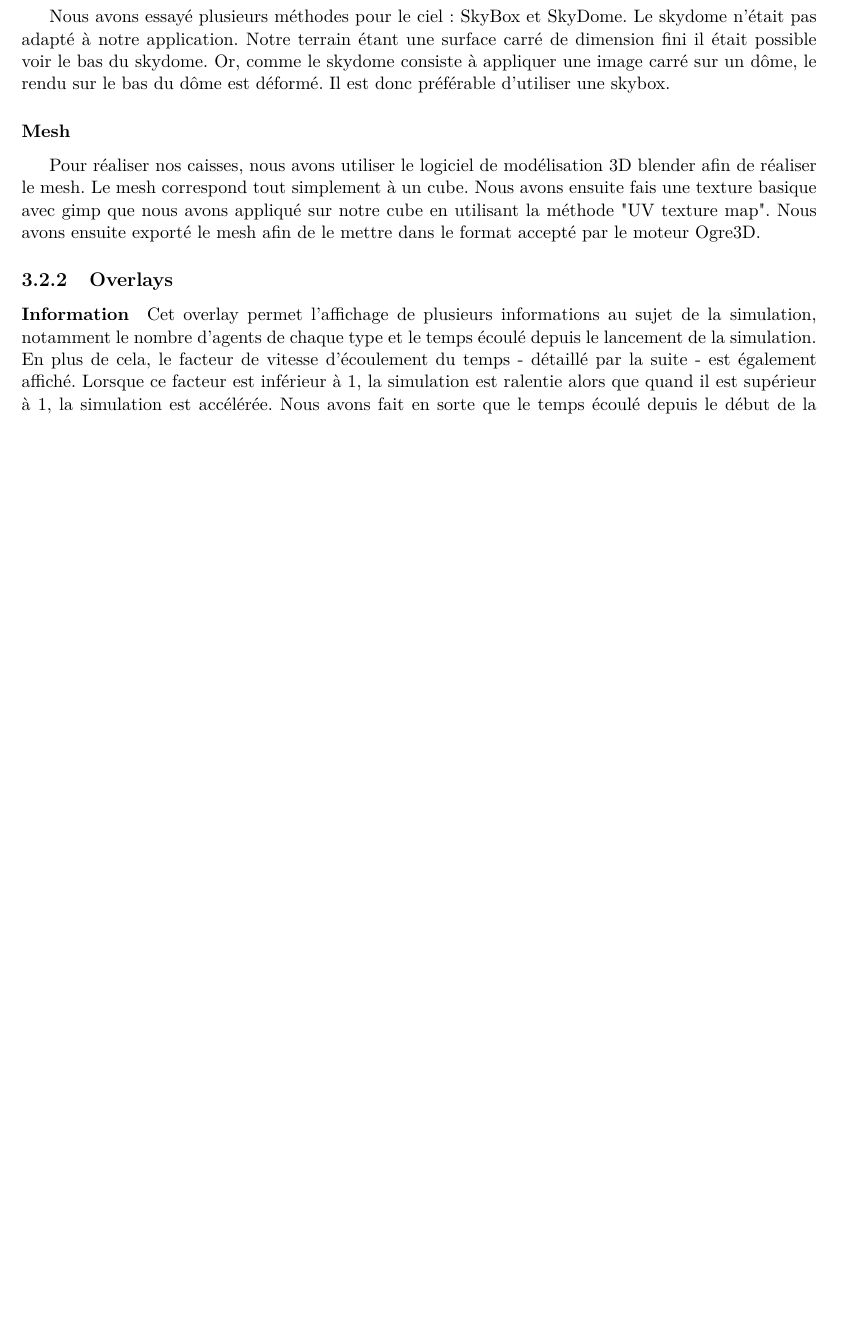
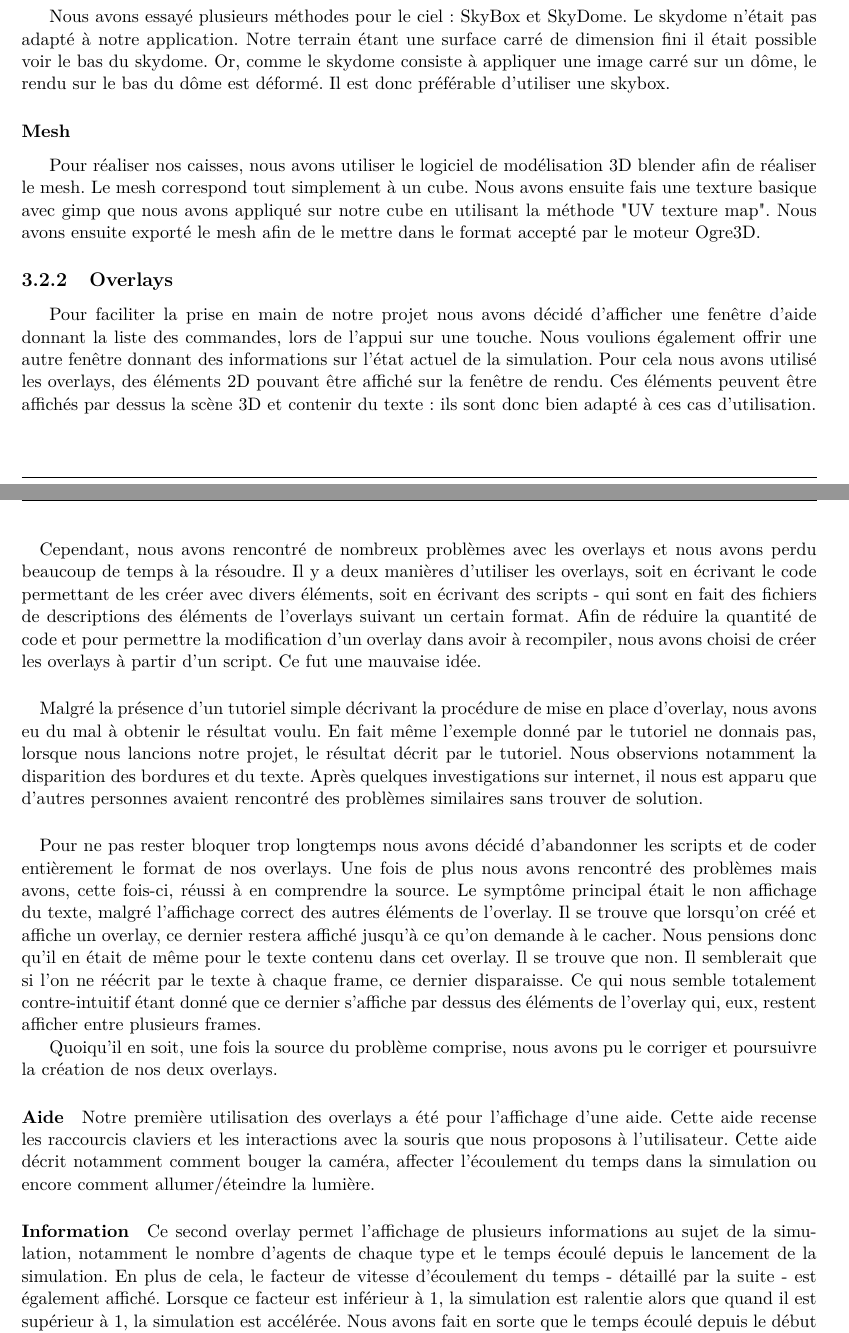
Before and after one commit to Daepso/sma_ogre, a LaTeX document (report/report.tex, which reads report/sections/implementation.tex): part of page 7 of 10 before the commit and two parts of pages 7 and 8 of 11 after it, the two joined at a grey line, cut so that both start at the same text, the shorter picture padded with empty space. Compiled offline with pdfLaTeX.

Commit message:
Report: overlay description finished.

```diff
--- a/report/sections/implementation.tex
+++ b/report/sections/implementation.tex
@@ -110,10 +110,60 @@ accepté par le moteur Ogre3D.
 % Lights ?
 
 \subsection{Overlays}
-% Aide
+Pour faciliter la prise en main de notre projet nous avons décidé d'afficher
+une fenêtre d'aide donnant la liste des commandes, lors de l'appui sur une
+touche. Nous voulions également offrir une autre fenêtre donnant des
+informations sur l'état actuel de la simulation.
+Pour cela nous avons utilisé les overlays, des éléments 2D pouvant être
+affiché sur la fenêtre de rendu. Ces éléments peuvent être affichés par dessus
+la scène 3D et contenir du texte : ils sont donc bien adapté à ces cas
+d'utilisation.
+
+\paragraph{}
+Cependant, nous avons rencontré de nombreux problèmes avec les overlays et
+nous avons perdu beaucoup de temps à la résoudre. Il y a deux manières
+d'utiliser les overlays, soit en écrivant le code permettant de les créer avec
+divers éléments, soit en écrivant des scripts - qui sont en fait des fichiers
+de descriptions des éléments de l'overlays suivant un certain format.
+Afin de réduire la quantité de code et pour permettre la modification d'un
+overlay dans avoir à recompiler, nous avons choisi de créer les overlays à
+partir d'un script. Ce fut une mauvaise idée.
+
+\paragraph{}
+Malgré la présence d'un tutoriel simple décrivant la procédure de mise en
+place d'overlay, nous avons eu du mal à obtenir le résultat voulu. En fait
+même l'exemple donné par le tutoriel ne donnais pas, lorsque nous lancions
+notre projet, le résultat décrit par le tutoriel. Nous observions notamment la
+disparition des bordures et du texte. Après quelques investigations sur
+internet, il nous est apparu que d'autres personnes avaient rencontré des
+problèmes similaires sans trouver de solution.
+
+\paragraph{}
+Pour ne pas rester bloquer trop longtemps nous avons décidé d'abandonner les
+scripts et de coder entièrement le format de nos overlays. Une fois de plus
+nous avons rencontré des problèmes mais avons, cette fois-ci, réussi à en
+comprendre la source. Le symptôme principal était le non affichage du texte,
+malgré l'affichage correct des autres éléments de l'overlay. Il se trouve que
+lorsqu'on créé et affiche un overlay, ce dernier restera affiché jusqu'à ce
+qu'on demande à le cacher. Nous pensions donc qu'il en était de même pour le
+texte contenu dans cet overlay. Il se trouve que non. Il semblerait que si
+l'on ne réécrit par le texte à chaque frame, ce dernier disparaisse. Ce qui
+nous semble totalement contre-intuitif étant donné que ce dernier s'affiche
+par dessus des éléments de l'overlay qui, eux, restent afficher entre
+plusieurs frames.
+
+Quoiqu'il en soit, une fois la source du problème comprise, nous avons pu
+le corriger et poursuivre la création de nos deux overlays.
+
+\paragraph{Aide}
+Notre première utilisation des overlays a été pour l'affichage d'une aide.
+Cette aide recense les raccourcis claviers et les interactions avec la souris
+que nous proposons à l'utilisateur. Cette aide décrit notamment comment bouger
+la caméra, affecter l'écoulement du temps dans la simulation ou encore comment
+allumer/éteindre la lumière.
 
 \paragraph{Information}
-Cet overlay permet l'affichage de plusieurs informations au sujet de la
+Ce second overlay permet l'affichage de plusieurs informations au sujet de la
 simulation, notamment le nombre d'agents de chaque type et le temps écoulé
 depuis le lancement de la simulation.
 En plus de cela, le facteur de vitesse d'écoulement du temps - détaillé par la
```
Also changed, not shown: report/sections/implementation.tex (5 more changed lines).
